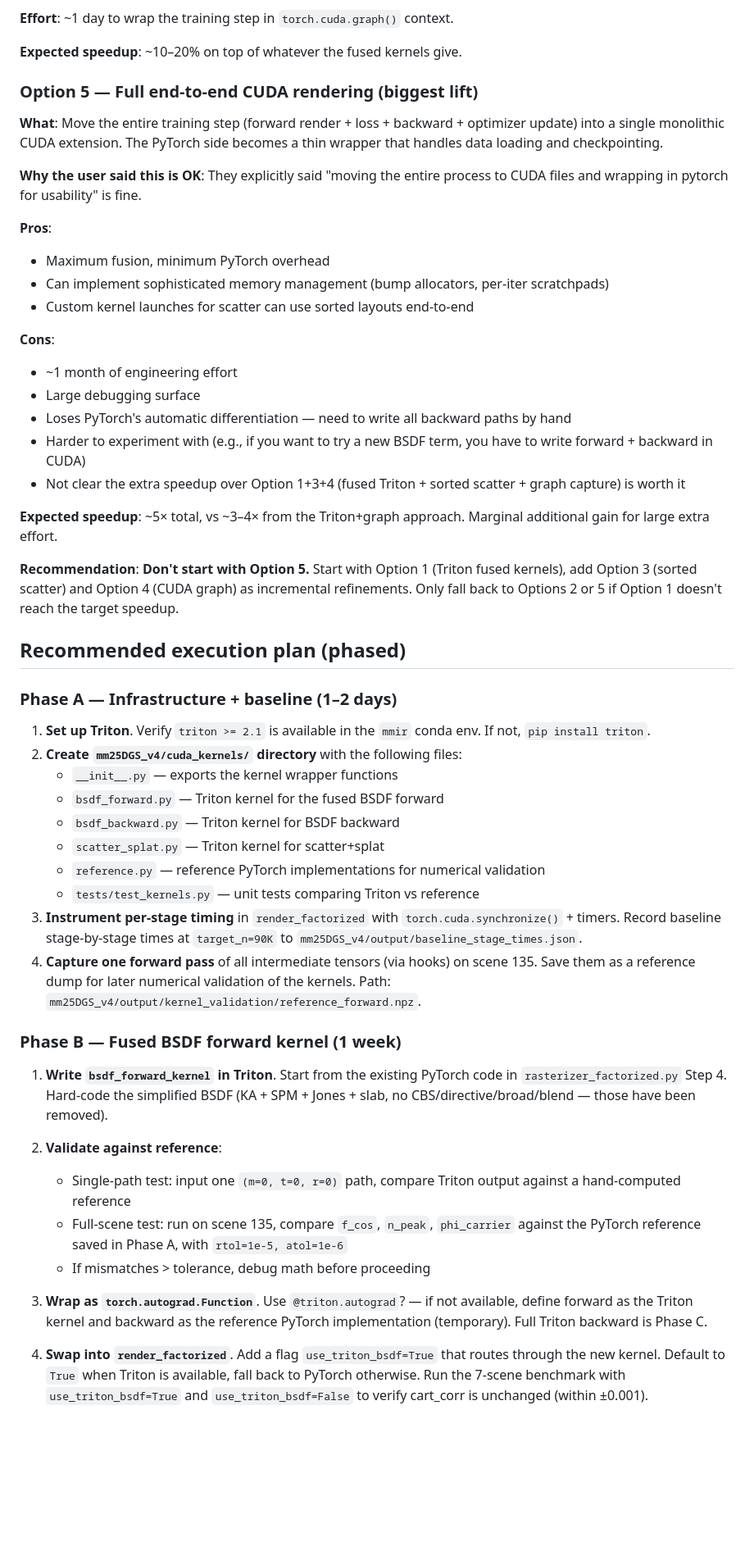
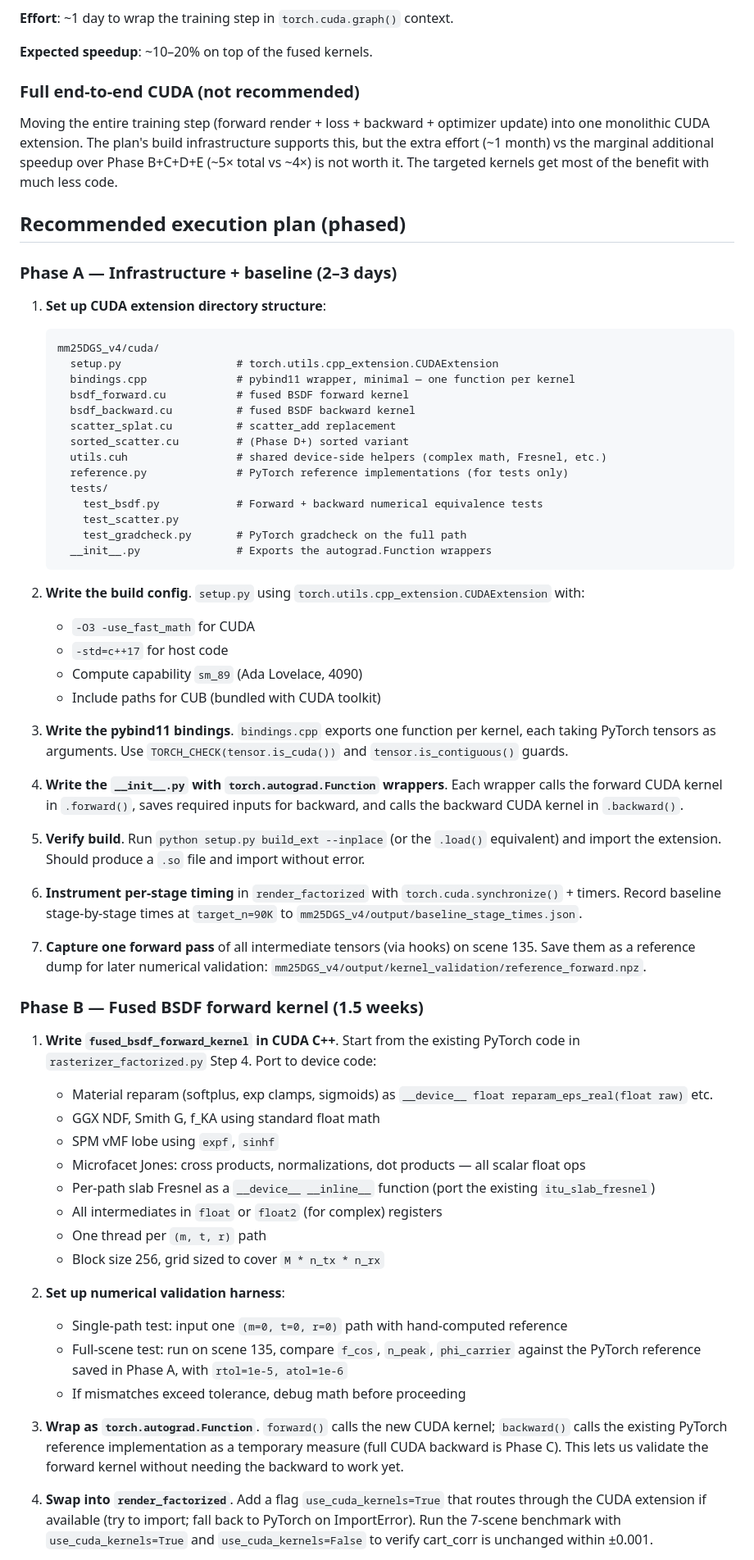
Before and after one commit to adnan-armouti/mm3DGS, a Markdown page: md/v4_cuda_kernel_plan.md, the part around one of its changes. Shown at 82% size. GitHub-like rendering; blank space fills up the shorter version.

````diff
--- a/md/v4_cuda_kernel_plan.md
+++ b/md/v4_cuda_kernel_plan.md
@@ -108,55 +97,68 @@ Measured 500 iters / 130 s / scene = **260 ms/iter**. Approximate breakdown of w
 
 **Effort**: ~1 day to wrap the training step in `torch.cuda.graph()` context.
 
-**Expected speedup**: ~10–20% on top of whatever the fused kernels give.
+**Expected speedup**: ~10–20% on top of the fused kernels.
 
-### Option 5 — Full end-to-end CUDA rendering (biggest lift)
+### Full end-to-end CUDA (not recommended)
 
-**What**: Move the entire training step (forward render + loss + backward + optimizer update) into a single monolithic CUDA extension. The PyTorch side becomes a thin wrapper that handles data loading and checkpointing.
-
-**Why the user said this is OK**: They explicitly said "moving the entire process to CUDA files and wrapping in pytorch for usability" is fine.
-
-**Pros**:
-- Maximum fusion, minimum PyTorch overhead
-- Can implement sophisticated memory management (bump allocators, per-iter scratchpads)
-- Custom kernel launches for scatter can use sorted layouts end-to-end
-
-**Cons**:
-- ~1 month of engineering effort
-- Large debugging surface
-- Loses PyTorch's automatic differentiation — need to write all backward paths by hand
-- Harder to experiment with (e.g., if you want to try a new BSDF term, you have to write forward + backward in CUDA)
-- Not clear the extra speedup over Option 1+3+4 (fused Triton + sorted scatter + graph capture) is worth it
-
-**Expected speedup**: ~5× total, vs ~3–4× from the Triton+graph approach. Marginal additional gain for large extra effort.
-
-**Recommendation**: **Don't start with Option 5.** Start with Option 1 (Triton fused kernels), add Option 3 (sorted scatter) and Option 4 (CUDA graph) as incremental refinements. Only fall back to Options 2 or 5 if Option 1 doesn't reach the target speedup.
+Moving the entire training step (forward render + loss + backward + optimizer update) into one monolithic CUDA extension. The plan's build infrastructure supports this, but the extra effort (~1 month) vs the marginal additional speedup over Phase B+C+D+E (~5× total vs ~4×) is not worth it. The targeted kernels get most of the benefit with much less code.
 
 ## Recommended execution plan (phased)
 
-### Phase A — Infrastructure + baseline (1–2 days)
+### Phase A — Infrastructure + baseline (2–3 days)
 
-1. **Set up Triton**. Verify `triton >= 2.1` is available in the `mmir` conda env. If not, `pip install triton`.
-2. **Create `mm25DGS_v4/cuda_kernels/` directory** with the following files:
-   - `__init__.py` — exports the kernel wrapper functions
-   - `bsdf_forward.py` — Triton kernel for the fused BSDF forward
-   - `bsdf_backward.py` — Triton kernel for BSDF backward
-   - `scatter_splat.py` — Triton kernel for scatter+splat
-   - `reference.py` — reference PyTorch implementations for numerical validation
-   - `tests/test_kernels.py` — unit tests comparing Triton vs reference
-3. **Instrument per-stage timing** in `render_factorized` with `torch.cuda.synchronize()` + timers. Record baseline stage-by-stage times at `target_n=90K` to `mm25DGS_v4/output/baseline_stage_times.json`.
-4. **Capture one forward pass** of all intermediate tensors (via hooks) on scene 135. Save them as a reference dump for later numerical validation of the kernels. Path: `mm25DGS_v4/output/kernel_validation/reference_forward.npz`.
+1. **Set up CUDA extension directory structure**:
+   ```
+   mm25DGS_v4/cuda/
+     setup.py                  # torch.utils.cpp_extension.CUDAExtension
+     bindings.cpp              # pybind11 wrapper, minimal — one function per kernel
+     bsdf_forward.cu           # fused BSDF forward kernel
+     bsdf_backward.cu          # fused BSDF backward kernel
+     scatter_splat.cu          # scatter_add replacement
+     sorted_scatter.cu         # (Phase D+) sorted variant
+     utils.cuh                 # shared device-side helpers (complex math, Fresnel, etc.)
+     reference.py              # PyTorch reference implementations (for tests only)
+     tests/
+       test_bsdf.py            # Forward + backward numerical equivalence tests
+       test_scatter.py
+       test_gradcheck.py       # PyTorch gradcheck on the full path
+     __init__.py               # Exports the autograd.Function wrappers
+   ```
 
-### Phase B — Fused BSDF forward kernel (1 week)
+2. **Write the build config**. `setup.py` using `torch.utils.cpp_extension.CUDAExtension` with:
+   - `-O3 -use_fast_math` for CUDA
+   - `-std=c++17` for host code
+   - Compute capability `sm_89` (Ada Lovelace, 4090)
+   - Include paths for CUB (bundled with CUDA toolkit)
 
-1. **Write `bsdf_forward_kernel` in Triton**. Start from the existing PyTorch code in `rasterizer_factorized.py` Step 4. Hard-code the simplified BSDF (KA + SPM + Jones + slab, no CBS/directive/broad/blend — those have been removed).
+3. **Write the pybind11 bindings**. `bindings.cpp` exports one function per kernel, each taking PyTorch tensors as arguments. Use `TORCH_CHECK(tensor.is_cuda())` and `tensor.is_contiguous()` guards.
 
-2. **Validate against reference**:
-   - Single-path test: input one `(m=0, t=0, r=0)` path, compare Triton output against a hand-computed reference
+4. **Write the `__init__.py` with `torch.autograd.Function` wrappers**. Each wrapper calls the forward CUDA kernel in `.forward()`, saves required inputs for backward, and calls the backward CUDA kernel in `.backward()`.
+
+5. **Verify build**. Run `python setup.py build_ext --inplace` (or the `.load()` equivalent) and import the extension. Should produce a `.so` file and import without error.
+
+6. **Instrument per-stage timing** in `render_factorized` with `torch.cuda.synchronize()` + timers. Record baseline stage-by-stage times at `target_n=90K` to `mm25DGS_v4/output/baseline_stage_times.json`.
+
+7. **Capture one forward pass** of all intermediate tensors (via hooks) on scene 135. Save them as a reference dump for later numerical validation: `mm25DGS_v4/output/kernel_validation/reference_forward.npz`.
+
+### Phase B — Fused BSDF forward kernel (1.5 weeks)
+
+1. **Write `fused_bsdf_forward_kernel` in CUDA C++**. Start from the existing PyTorch code in `rasterizer_factorized.py` Step 4. Port to device code:
+   - Material reparam (softplus, exp clamps, sigmoids) as `__device__ float reparam_eps_real(float raw)` etc.
+   - GGX NDF, Smith G, f_KA using standard float math
+   - SPM vMF lobe using `expf`, `sinhf`
+   - Microfacet Jones: cross products, normalizations, dot products — all scalar float ops
+   - Per-path slab Fresnel as a `__device__ __inline__` function (port the existing `itu_slab_fresnel`)
+   - All intermediates in `float` or `float2` (for complex) registers
+   - One thread per `(m, t, r)` path
+   - Block size 256, grid sized to cover `M * n_tx * n_rx`
+
+2. **Set up numerical validation harness**:
+   - Single-path test: input one `(m=0, t=0, r=0)` path with hand-computed reference
    - Full-scene test: run on scene 135, compare `f_cos`, `n_peak`, `phi_carrier` against the PyTorch reference saved in Phase A, with `rtol=1e-5, atol=1e-6`
-   - If mismatches > tolerance, debug math before proceeding
+   - If mismatches exceed tolerance, debug math before proceeding
 
-3. **Wrap as `torch.autograd.Function`**. Use `@triton.autograd`? — if not available, define forward as the Triton kernel and backward as the reference PyTorch implementation (temporary). Full Triton backward is Phase C.
+3. **Wrap as `torch.autograd.Function`**. `forward()` calls the new CUDA kernel; `backward()` calls the existing PyTorch reference implementation as a temporary measure (full CUDA backward is Phase C). This lets us validate the forward kernel without needing the backward to work yet.
 
-4. **Swap into `render_factorized`**. Add a flag `use_triton_bsdf=True` that routes through the new kernel. Default to `True` when Triton is available, fall back to PyTorch otherwise. Run the 7-scene benchmark with `use_triton_bsdf=True` and `use_triton_bsdf=False` to verify cart_corr is unchanged (within ±0.001).
+4. **Swap into `render_factorized`**. Add a flag `use_cuda_kernels=True` that routes through the CUDA extension if available (try to import; fall back to PyTorch on ImportError). Run the 7-scene benchmark with `use_cuda_kernels=True` and `use_cuda_kernels=False` to verify cart_corr is unchanged within ±0.001.
 
````
Also changed, not shown: other parts of md/v4_cuda_kernel_plan.md (+144 -131 lines).
